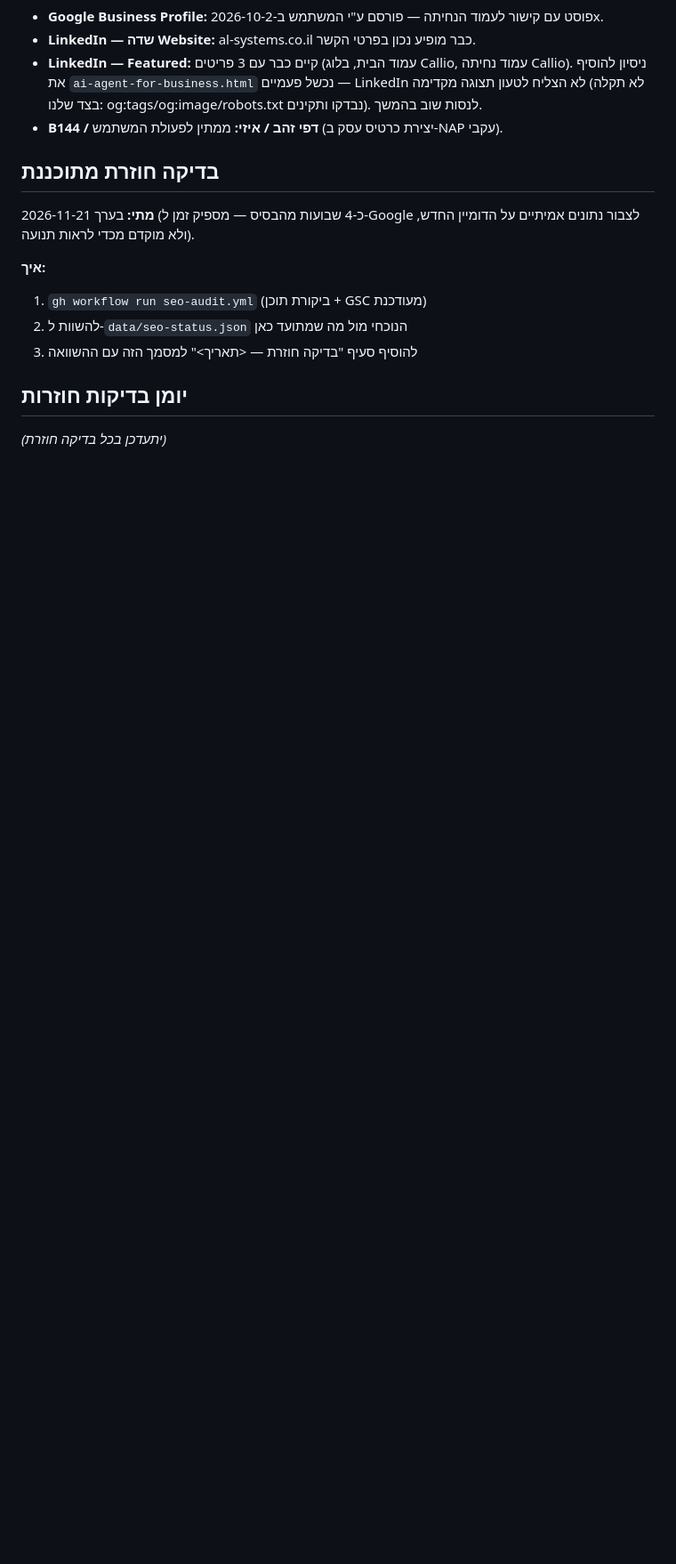
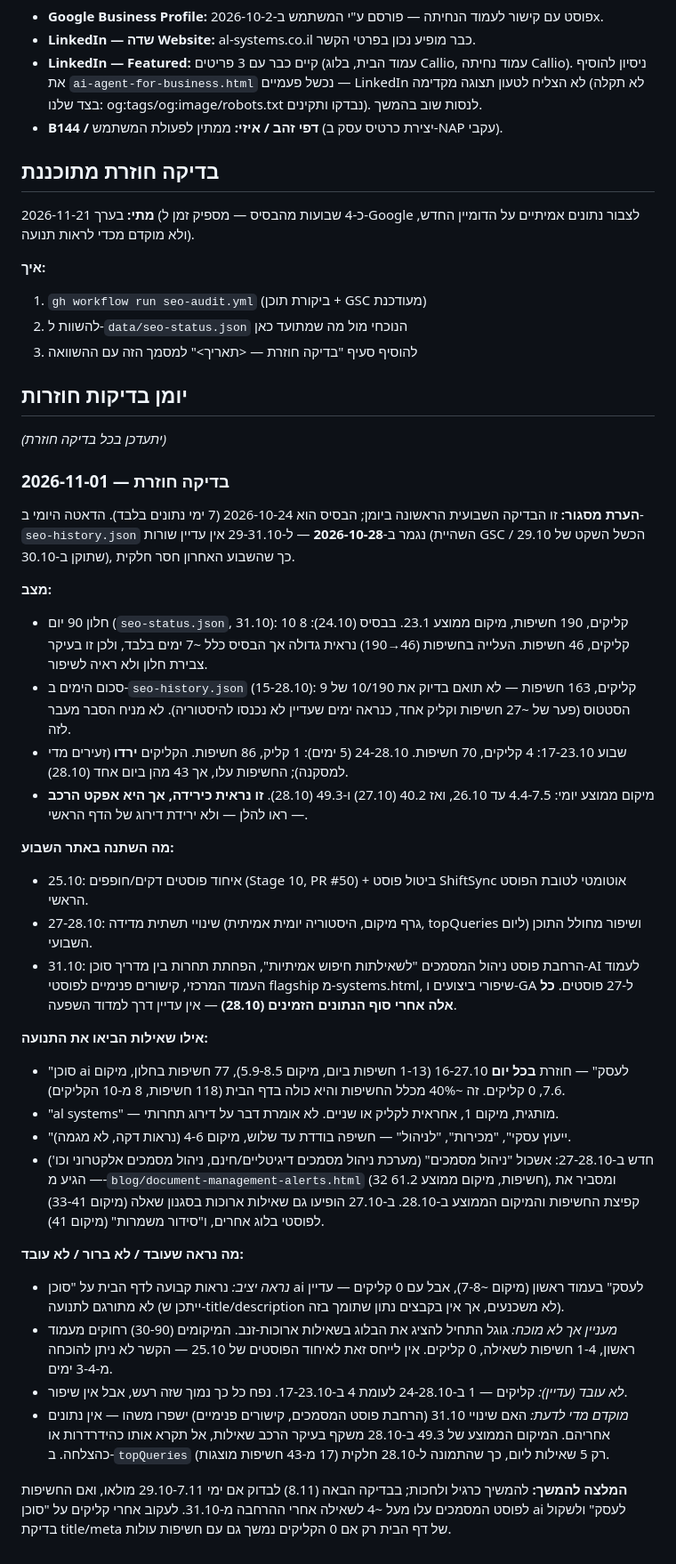
Before and after one commit to adir2112-blip/AL, a Markdown page: docs/seo-measurement.md, the part around the change. Shown at 89% size. Rendered like a GitHub page; blank space fills up the shorter version.

Commit message:
SEO review — 2026-11-01
Co-Authored-By: Claude Sonnet 5.5 <noreply@anthropic.com>
Claude-Session: https://claude.ai/code/session_01Wk1UbQvCm2zedSqy1z4f7d

```diff
--- a/docs/seo-measurement.md
+++ b/docs/seo-measurement.md
@@ -62,3 +62,32 @@
 ## יומן בדיקות חוזרות
 
 _(יתעדכן בכל בדיקה חוזרת)_
+
+### בדיקה חוזרת — 2026-11-01
+
+**הערת מסגור:** זו הבדיקה השבועית הראשונה ביומן; הבסיס הוא 2026-10-24 (7 ימי נתונים בלבד). הדאטה היומי ב-`seo-history.json` נגמר ב-**2026-10-28** — ל-29-31.10 אין עדיין שורות (השהיית GSC / הכשל השקט של 29.10 שתוקן ב-30.10), כך שהשבוע האחרון חסר חלקית.
+
+**מצב:**
+- חלון 90 יום (`seo-status.json`, 31.10): 10 קליקים, 190 חשיפות, מיקום ממוצע 23.1. בבסיס (24.10): 8 קליקים, 46 חשיפות. העלייה בחשיפות (46→190) נראית גדולה אך הבסיס כלל ~7 ימים בלבד, ולכן זו בעיקר צבירת חלון ולא ראיה לשיפור.
+- סכום הימים ב-`seo-history.json` (15-28.10): 9 קליקים, 163 חשיפות — לא תואם בדיוק את 10/190 של הסטטוס (פער של ~27 חשיפות וקליק אחד, כנראה ימים שעדיין לא נכנסו להיסטוריה). לא מניח הסבר מעבר לזה.
+- שבוע 17-23.10: 4 קליקים, 70 חשיפות. 24-28.10 (5 ימים): 1 קליק, 86 חשיפות. הקליקים **ירדו** (זעירים מדי למסקנה); החשיפות עלו, אך 43 מהן ביום אחד (28.10).
+- מיקום ממוצע יומי: 4.4-7.5 עד 26.10, ואז 40.2 (27.10) ו-49.3 (28.10). **זו נראית כירידה, אך היא אפקט הרכב** — ראו להלן — ולא ירידת דירוג של הדף הראשי.
+
+**מה השתנה באתר השבוע:**
+- 25.10: איחוד פוסטים דקים/חופפים (Stage 10, PR #50) + ביטול פוסט ShiftSync אוטומטי לטובת הפוסט הראשי.
+- 27-28.10: שינויי תשתית מדידה (גרף מיקום, היסטוריה יומית אמיתית, topQueries ליום) ושיפור מחולל התוכן השבועי.
+- 31.10: הרחבת פוסט ניהול המסמכים "לשאילתות חיפוש אמיתיות", הפחתת תחרות בין מדריך סוכן-AI לעמוד העמוד המרכזי, קישורים פנימיים לפוסטי flagship מ-systems.html, שיפורי ביצועים ו-GA ל-27 פוסטים. **כל אלה אחרי סוף הנתונים הזמינים (28.10)** — אין עדיין דרך למדוד השפעה.
+
+**אילו שאילות הביאו את התנועה:**
+- "סוכן ai לעסק" — חוזרת **בכל יום** 16-27.10 (1-13 חשיפות ביום, מיקום 5.9-8.5), 77 חשיפות בחלון, מיקום 7.6, 0 קליקים. זה ~40% מכלל החשיפות והיא כולה בדף הבית (118 חשיפות, 8 מ-10 הקליקים).
+- "al systems" — מותגית, מיקום 1, אחראית לקליק או שניים. לא אומרת דבר על דירוג תחרותי.
+- "ייעוץ עסקי", "מכירות", "לניהול" — חשיפה בודדת עד שלוש, מיקום 4-6 (נראות דקה, לא מגמה).
+- חדש ב-27-28.10: אשכול "ניהול מסמכים" (מערכת ניהול מסמכים דיגיטליים/חינם, ניהול מסמכים אלקטרוני וכו') — הגיע מ-`blog/document-management-alerts.html` (32 חשיפות, מיקום ממוצע 61.2), ומסביר את קפיצת החשיפות והמיקום הממוצע ב-28.10. ב-27.10 הופיעו גם שאילות ארוכות בסגנון שאלה (מיקום 33-41) לפוסטי בלוג אחרים, ו"סידור משמרות" (מיקום 41).
+
+**מה נראה שעובד / לא ברור / לא עובד:**
+- *נראה יציב:* נראות קבועה לדף הבית על "סוכן ai לעסק" בעמוד ראשון (מיקום ~7-8), אבל עם 0 קליקים — עדיין לא מתורגם לתנועה (ייתכן ש-title/description לא משכנעים, אך אין בקבצים נתון שתומך בזה).
+- *מעניין אך לא מוכח:* גוגל התחיל להציג את הבלוג בשאילות ארוכות-זנב. המיקומים (30-90) רחוקים מעמוד ראשון, 1-4 חשיפות לשאילה, 0 קליקים. אין לייחס זאת לאיחוד הפוסטים של 25.10 — הקשר לא ניתן להוכחה מ-3-4 ימים.
+- *לא עובד (עדיין):* קליקים — 1 ב-24-28.10 לעומת 4 ב-17-23.10. נפח כל כך נמוך שזה רעש, אבל אין שיפור.
+- *מוקדם מדי לדעת:* האם שינויי 31.10 (הרחבת פוסט המסמכים, קישורים פנימיים) ישפרו משהו — אין נתונים אחריהם. המיקום הממוצע של 49.3 ב-28.10 משקף בעיקר הרכב שאילות, אל תקרא אותו כהידרדרות או כהצלחה. ב-`topQueries` רק 5 שאילות ליום, כך שהתמונה ל-28.10 חלקית (17 מ-43 חשיפות מוצגות).
+
+**המלצה להמשך:** להמשיך כרגיל ולחכות; בבדיקה הבאה (8.11) לבדוק אם ימי 29.10-7.11 מולאו, ואם החשיפות לפוסט המסמכים עלו מעל ~4 לשאילה אחרי ההרחבה מ-31.10. לעקוב אחרי קליקים על "סוכן ai לעסק" ולשקול בדיקת title/meta של דף הבית רק אם 0 הקליקים נמשך גם עם חשיפות עולות.
```
